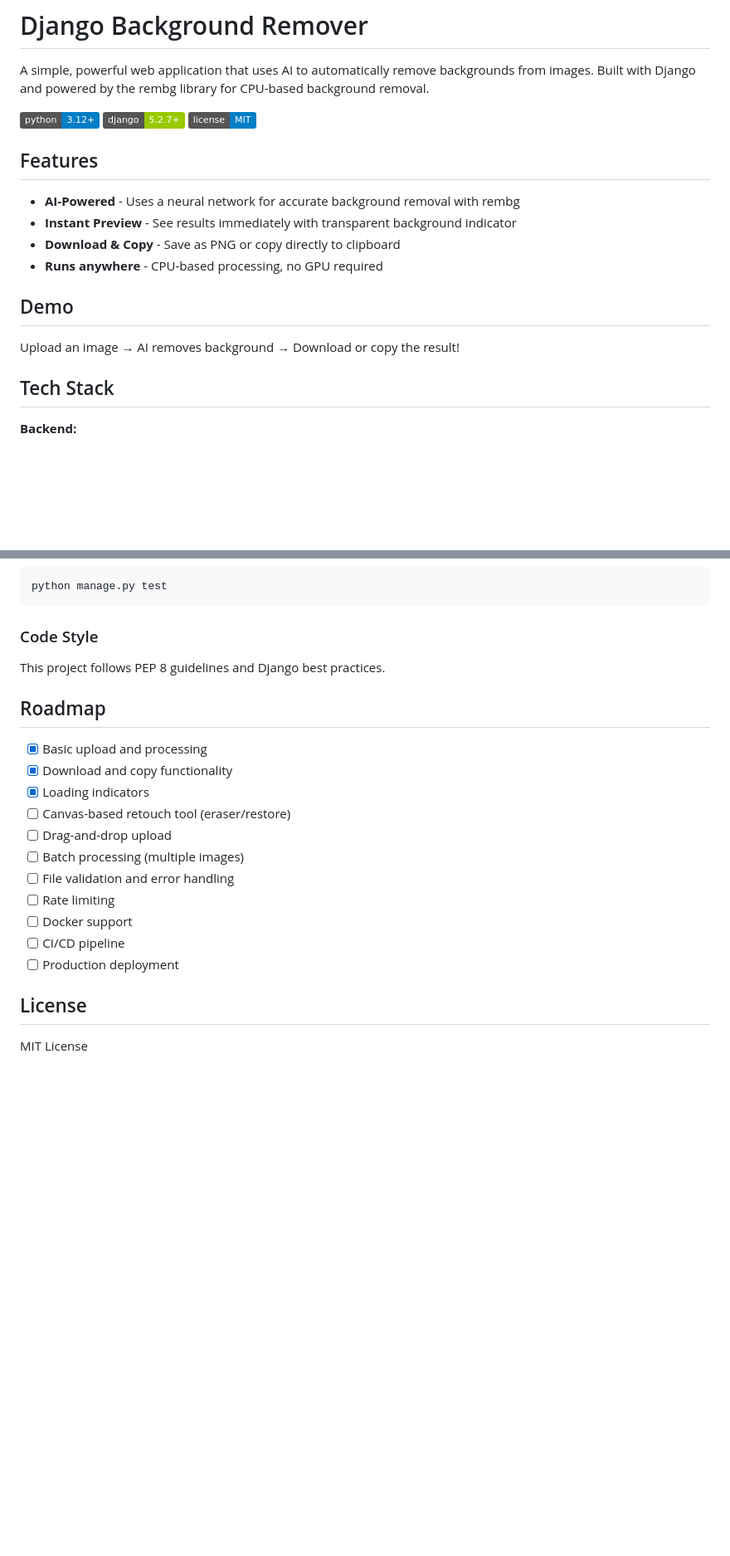
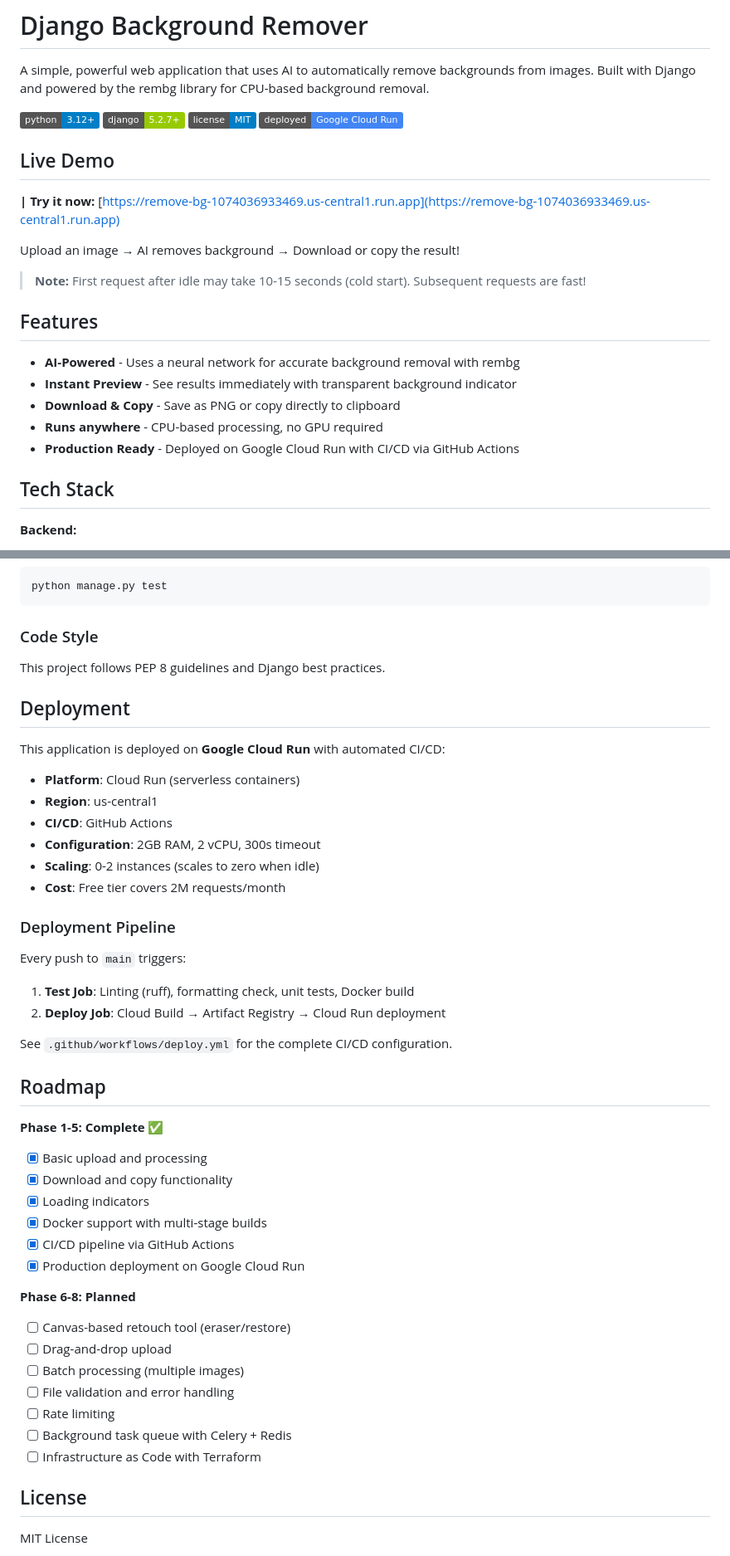
Before and after one commit to rafaelanobre/remove-bg, a Markdown page: README.md, 2 parts joined by grey strips. Shown: that part at 83% size. Drawn GitHub-style; badges without logos; blank space fills up the shorter version.

Commit message:
Docs: Update README deployment details

```diff
--- a/README.md
+++ b/README.md
@@ -6,6 +6,15 @@ Built with Django and powered by the rembg library for CPU-based background remo
 ![Python](https://img.shields.io/badge/python-3.12+-blue.svg)
 ![Django](https://img.shields.io/badge/django-5.2.7+-green.svg)
 ![License](https://img.shields.io/badge/license-MIT-blue.svg)
+![Deployment](https://img.shields.io/badge/deployed-Google%20Cloud%20Run-4285F4.svg)
+
+## Live Demo
+
+**| Try it now:** [https://remove-bg-1074036933469.us-central1.run.app](https://remove-bg-1074036933469.us-central1.run.app)
+
+Upload an image → AI removes background → Download or copy the result!
+
+> **Note:** First request after idle may take 10-15 seconds (cold start). Subsequent requests are fast!
 
 ## Features
 
@@ -13,10 +22,7 @@ Built with Django and powered by the rembg library for CPU-based background remo
 - **Instant Preview** - See results immediately with transparent background indicator
 - **Download & Copy** - Save as PNG or copy directly to clipboard
 - **Runs anywhere** - CPU-based processing, no GPU required
-
-## Demo
-
-Upload an image → AI removes background → Download or copy the result!
+- **Production Ready** - Deployed on Google Cloud Run with CI/CD via GitHub Actions
 
 ## Tech Stack
 
@@ -126,19 +132,43 @@ python manage.py test
 ### Code Style
 This project follows PEP 8 guidelines and Django best practices.
 
+## Deployment
+
+This application is deployed on **Google Cloud Run** with automated CI/CD:
+
+- **Platform**: Cloud Run (serverless containers)
+- **Region**: us-central1
+- **CI/CD**: GitHub Actions
+- **Configuration**: 2GB RAM, 2 vCPU, 300s timeout
+- **Scaling**: 0-2 instances (scales to zero when idle)
+- **Cost**: Free tier covers 2M requests/month
+
+### Deployment Pipeline
+
+Every push to `main` triggers:
+1. **Test Job**: Linting (ruff), formatting check, unit tests, Docker build
+2. **Deploy Job**: Cloud Build → Artifact Registry → Cloud Run deployment
+
+See `.github/workflows/deploy.yml` for the complete CI/CD configuration.
+
 ## Roadmap
 
+**Phase 1-5: Complete ✅**
 - [x] Basic upload and processing
 - [x] Download and copy functionality
 - [x] Loading indicators
+- [x] Docker support with multi-stage builds
+- [x] CI/CD pipeline via GitHub Actions
+- [x] Production deployment on Google Cloud Run
+
+**Phase 6-8: Planned**
 - [ ] Canvas-based retouch tool (eraser/restore)
 - [ ] Drag-and-drop upload
 - [ ] Batch processing (multiple images)
 - [ ] File validation and error handling
 - [ ] Rate limiting
-- [ ] Docker support
-- [ ] CI/CD pipeline
-- [ ] Production deployment
+- [ ] Background task queue with Celery + Redis
+- [ ] Infrastructure as Code with Terraform
 
 ## License
 
```
